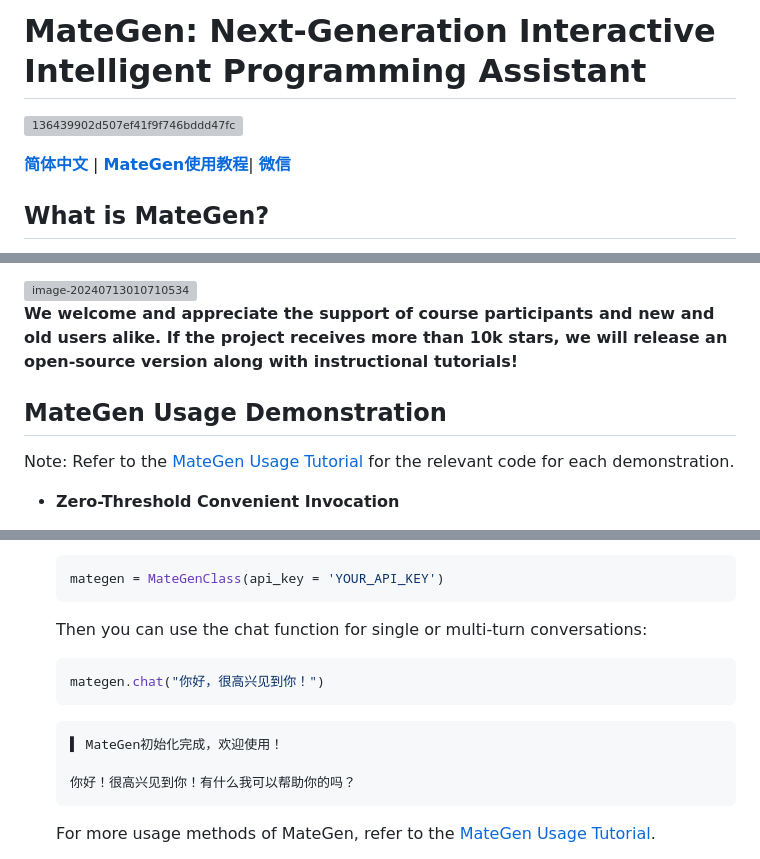
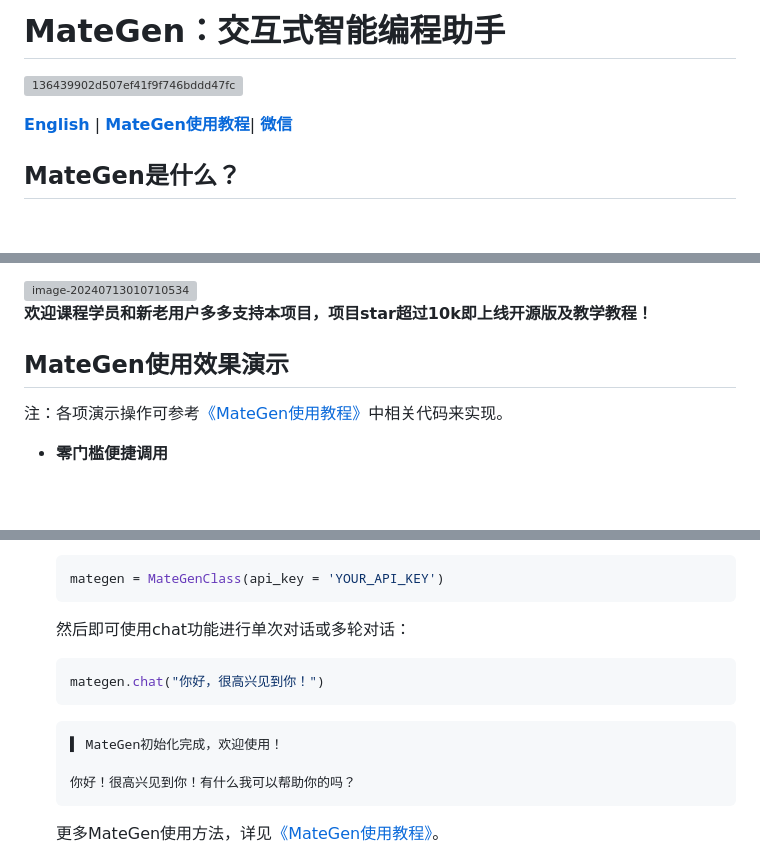
Before and after one commit to fufankeji/MateGen, a Markdown page: README_zh.md, 3 parts joined by grey strips. Drawn GitHub-style; blank space fills up the shorter version; grey boxes are pictures that could not be loaded.

````diff
--- a/README_zh.md
+++ b/README_zh.md
@@ -1,8 +1,8 @@
-# MateGen: Next-Generation Interactive Intelligent Programming Assistant
+# MateGen：交互式智能编程助手
 
 ![136439902d507ef41f9f746bddd47fc](https://ml2022.oss-cn-hangzhou.aliyuncs.com/img/136439902d507ef41f9f746bddd47fc.jpg)
 
-[**简体中文**](README.zh.md) | [**MateGen使用教程**](docs/MateGen使用教程.ipynb)| [**微信**](docs/wechat.png)
+[**English**](README.md) | [**MateGen使用教程**](docs/MateGen使用教程.ipynb)| [**微信**](docs/wechat.png)
 
-## What is MateGen?
+## MateGen是什么？
 
@@ -25,11 +25,11 @@ MateGen is currently available only as an online service, utilizing large models
 
 <img src="https://ml2022.oss-cn-hangzhou.aliyuncs.com/img/image-20240713010710534.png" alt="image-20240713010710534" style="zoom:33%;" />
 
-**We welcome and appreciate the support of course participants and new and old users alike. If the project receives more than 10k stars, we will release an open-source version along with instructional tutorials!**
+**欢迎课程学员和新老用户多多支持本项目，项目star超过10k即上线开源版及教学教程！**
 
-## MateGen Usage Demonstration
+## MateGen使用效果演示
 
-Note: Refer to the [MateGen Usage Tutorial](docs/MateGen使用教程.ipynb) for the relevant code for each demonstration.
+注：各项演示操作可参考[《MateGen使用教程》](docs/MateGen使用教程.ipynb)中相关代码来实现。
 
-- **Zero-Threshold Convenient Invocation**
+- **零门槛便捷调用**
 
@@ -129,7 +129,7 @@ More application scenarios for MateGen are coming soon.
   mategen = MateGenClass(api_key = 'YOUR_API_KEY')
   ```
 
-  Then you can use the chat function for single or multi-turn conversations:
+  然后即可使用chat功能进行单次对话或多轮对话：
 
   ```python
   mategen.chat("你好，很高兴见到你！")
@@ -141,5 +141,5 @@ More application scenarios for MateGen are coming soon.
   你好！很高兴见到你！有什么我可以帮助你的吗？
   ```
 
-  For more usage methods of MateGen, refer to the [MateGen Usage Tutorial](docs/MateGen使用教程.ipynb).
+  更多MateGen使用方法，详见[《MateGen使用教程》](docs/MateGen使用教程.ipynb)。
 
````
Also changed, not shown: other parts of README_zh.md (+66 -66 lines).
